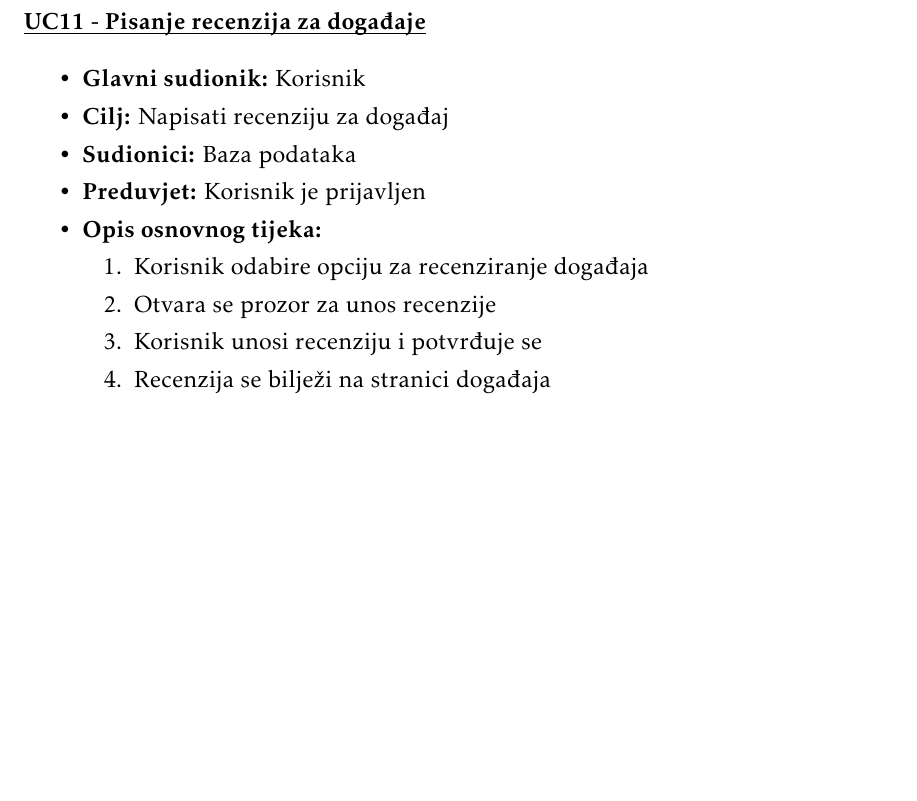
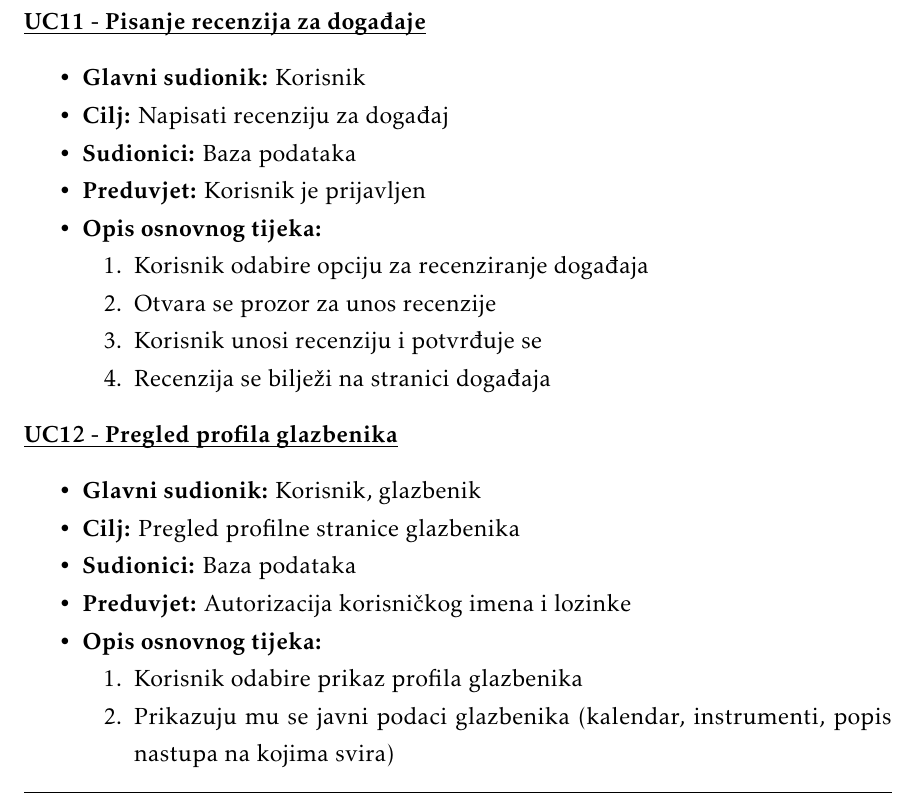
Before and after one commit to JurenIvan/Giger, a LaTeX document (dokumentacija/OPP_ProjektnaDokumentacija_v5.tex, which reads dokumentacija/Specifikacija_programske_potpore.tex): part of page 14 of 34 before the commit and part of page 14 of 35 after it, cut so that both start at the same text, the shorter picture padded with empty space. The pictures show the PDF file dokumentacija/OPP_ProjektnaDokumentacija_v5.pdf that the author committed with the source.

Commit message:
added use-case 12

```diff
--- a/dokumentacija/Specifikacija_programske_potpore.tex
+++ b/dokumentacija/Specifikacija_programske_potpore.tex
@@ -267,6 +267,25 @@
 				\end{packed_enum}
 			\end{packed_item}
 
+		    \noindent \underbar{\textbf{UC12 - Pregled profila glazbenika}}
+		    \begin{packed_item}
+
+		    	\item \textbf{Glavni sudionik: }Korisnik, glazbenik
+		    	\item  \textbf{Cilj:} Pregled profilne stranice glazbenika
+		    	\item  \textbf{Sudionici:} Baza podataka
+		    	\item  \textbf{Preduvjet:} Autorizacija korisničkog imena i lozinke
+		    	\item  \textbf{Opis osnovnog tijeka:}
+
+		    	\item[] \begin{packed_enum}
+
+		    		\item Korisnik odabire prikaz profila glazbenika
+		    		\item Prikazuju mu se javni podaci glazbenika (kalendar, instrumenti, popis nastupa na kojima svira)
+		    	\end{packed_enum}
+		    \end{packed_item}
+
+
+
+
 				\subsubsection{Dijagrami obrazaca uporabe}
 
 
```
Also changed, not shown: dokumentacija/OPP_ProjektnaDokumentacija_v5.pdf, 10 other files.
